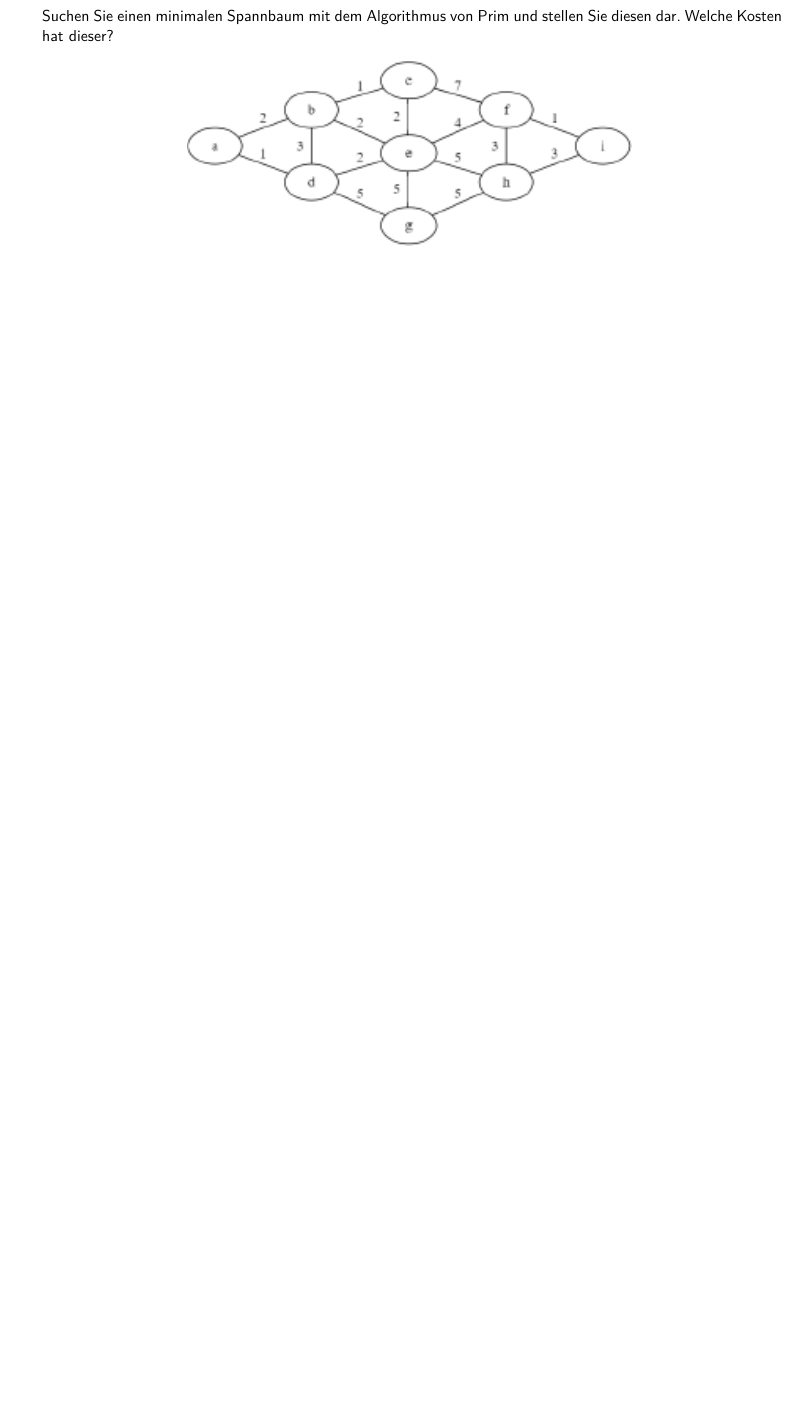
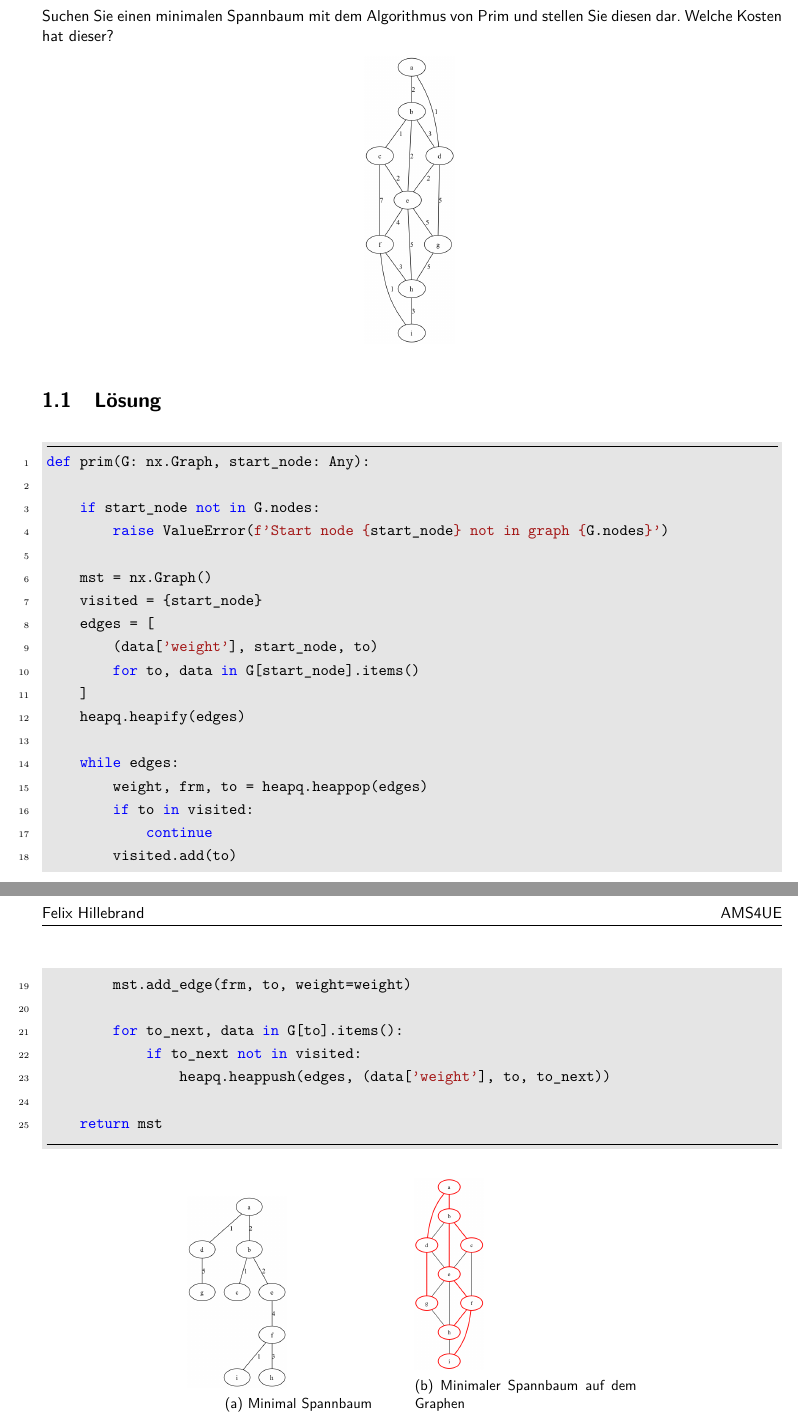
Before and after one commit to AstralJaeger/AMS4-UE03, a LaTeX document (main.tex): part of page 2 of 9 before the commit and two parts of pages 2 and 3 of 10 after it, the two joined at a grey line, cut so that both start at the same text, the shorter picture padded with empty space. Compiled offline with pdfLaTeX.

Commit message:
add exercise 1
finish ex 1

finish ex 1

rm out folder

update CI

update CI

update CI

```diff
--- a/main.tex
+++ b/main.tex
@@ -18,6 +18,7 @@
 \usepackage{listings}
 \usepackage{wrapfig}
 \usepackage{minted}
+\usepackage{subcaption}
 \usemintedstyle{vs}
 
 % Set default font to OpenSans
@@ -65,7 +66,7 @@
 \author{Felix Hillebrand}
 \newcommand{\subject}{AMS4UE}
 
-\graphicspath{ {./images/}{./notebooks/images} }
+\graphicspath{ {./images} }
 
 % Main document
 \begin{document}
@@ -89,10 +90,61 @@
     Suchen Sie einen minimalen Spannbaum mit dem Algorithmus von Prim und stellen Sie diesen dar.
     Welche Kosten hat dieser?
 
-    \begin{figure}[H]
+    \begin{figure}[htbp]
         \centering
-        \includegraphics[width=0.6\textwidth]{a01a_graph}
+        \includegraphics[height=0.3\textheight]{a01a_graph}
         \label{fig:a01_graph}
+    \end{figure}
+
+    \section{Lösung}
+
+    \begin{minted}[
+        frame=lines,
+        framesep=2mm,
+        baselinestretch=1.2,
+        bgcolor=LightGray,
+        linenos,
+        breaklines
+    ]{python}
+def prim(G: nx.Graph, start_node: Any):
+
+    if start_node not in G.nodes:
+        raise ValueError(f'Start node {start_node} not in graph {G.nodes}')
+
+    mst = nx.Graph()
+    visited = {start_node}
+    edges = [
+        (data['weight'], start_node, to)
+        for to, data in G[start_node].items()
+    ]
+    heapq.heapify(edges)
+
+    while edges:
+        weight, frm, to = heapq.heappop(edges)
+        if to in visited:
+            continue
+        visited.add(to)
+        mst.add_edge(frm, to, weight=weight)
+
+        for to_next, data in G[to].items():
+            if to_next not in visited:
+                heapq.heappush(edges, (data['weight'], to, to_next))
+
+    return mst
+    \end{minted}
+
+    \begin{figure}[htbp]
+        \centering
+        \begin{subfigure}[b]{0.3\textwidth}
+            \includegraphics[height=0.2\textheight]{a01a_mst}
+            \caption{Minimal Spannbaum}
+            \label{fig:a01_mst}
+        \end{subfigure}
+        \begin{subfigure}[b]{0.3\textwidth}
+            \includegraphics[height=0.2\textheight]{a01a_graph_highlighted}
+            \caption{Minimaler Spannbaum auf dem Graphen}
+            \label{fig:a01_graph_highlighted}
+        \end{subfigure}
     \end{figure}
 
     \newpage
```
Also changed, not shown: .github/workflows/build.yml (+15 -2 lines), images/a01a_graph.png, images/a01a_graph_highlighted.png (added), images/a01a_mst.png (added), main.tex (27 more changed lines), 3 other files.
